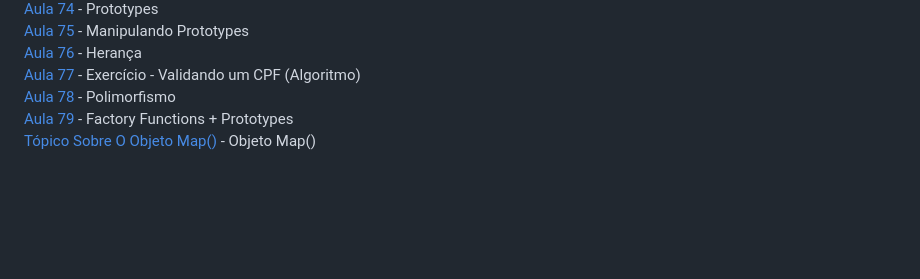
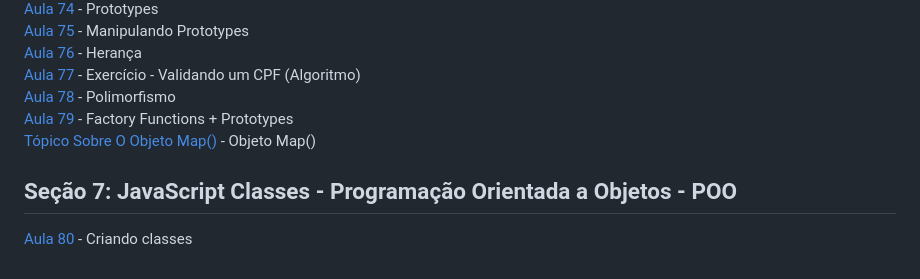
Before and after one commit to iyeskett/curso-de-JavaScript-e-TypeScript-do-basico-ao-avancado, a Markdown page: README.md, the part around the change. GitHub-like rendering; blank space fills up the shorter version.

```diff
--- a/README.md
+++ b/README.md
@@ -93,3 +93,6 @@ Aqui salvo todo as atividades e projetos feitos durante o [Curso](https://www.ud
 [Aula 78](aula78/) - Polimorfismo
 [Aula 79](aula79/) - Factory Functions + Prototypes
 [Tópico Sobre O Objeto Map()](topicoObjetoMap/) - Objeto Map()
+
+## Seção 7: JavaScript Classes - Programação Orientada a Objetos - POO
+[Aula 80](aula80/) - Criando classes
```
